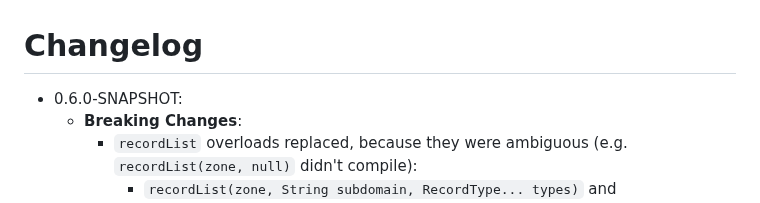
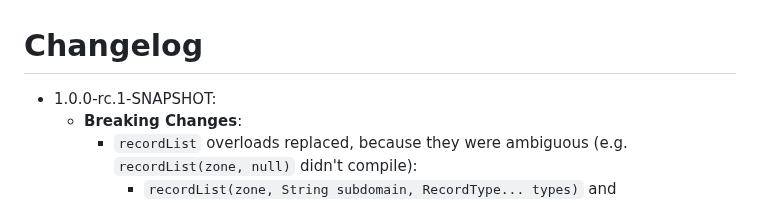
Before and after one commit to th-schwarz/CloudflareDNS-java, a Markdown page: changelog.md, the part around the change. Drawn GitHub-style.

Commit message:
bump version to 1.0.0-rc.1-SNAPSHOT

```diff
--- a/changelog.md
+++ b/changelog.md
@@ -1,6 +1,6 @@
 # Changelog
 
-- 0.6.0-SNAPSHOT:
+- 1.0.0-rc.1-SNAPSHOT:
   - **Breaking Changes**:
     - `recordList` overloads replaced, because they were ambiguous (e.g. `recordList(zone, null)` didn't compile):
       - `recordList(zone, String subdomain, RecordType... types)` and `recordList(zone, String subdomain)` → `recordListBySubdomain(zone, subdomain, types...)`
```
